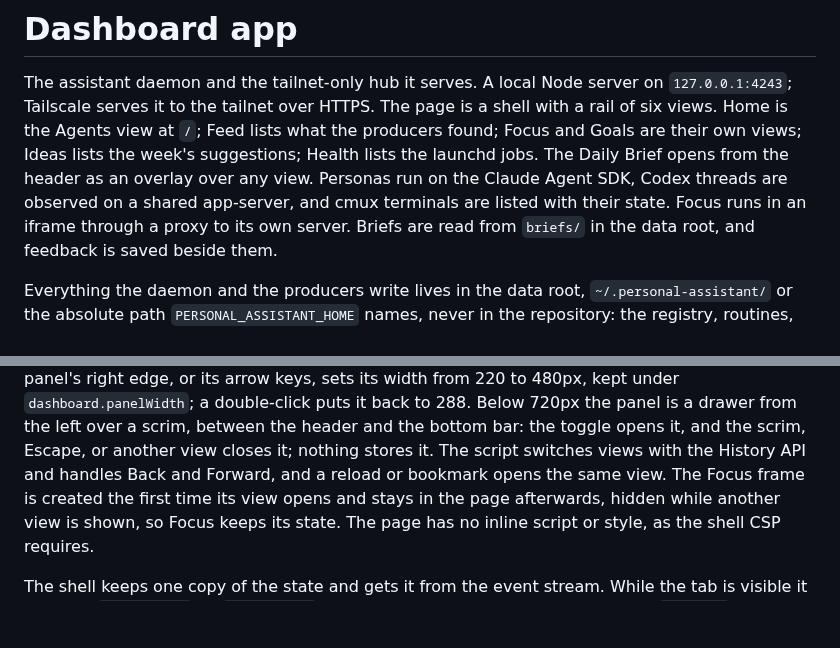
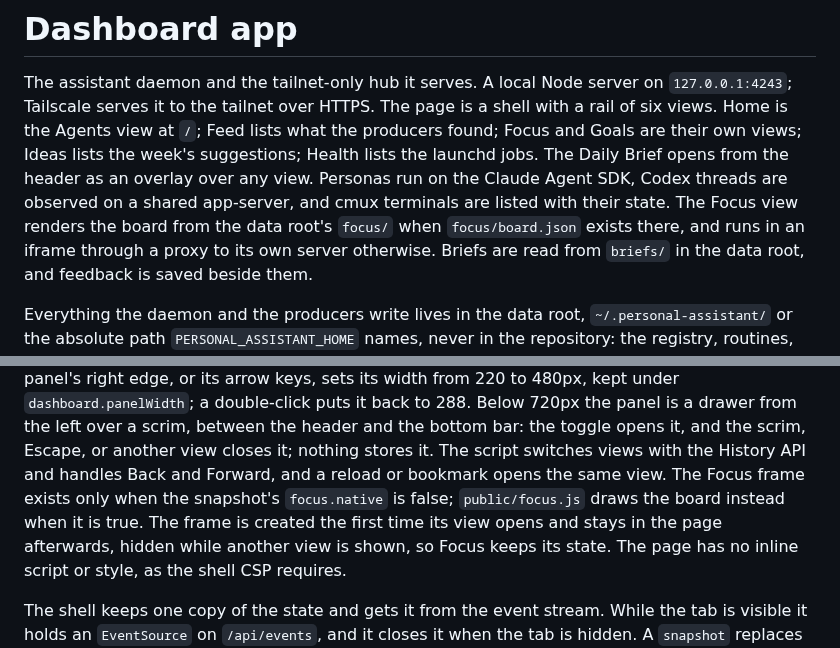
Before and after one commit to hunterphillips/personal-assistant, a Markdown page: dashboard/app/README.md, 2 parts joined by grey strips. GitHub-like rendering; blank space fills up the shorter version.

```diff
--- a/dashboard/app/README.md
+++ b/dashboard/app/README.md
@@ -8,7 +8,9 @@ Ideas lists the week's suggestions; Health lists the launchd jobs. The
 Daily Brief opens from the header as an overlay over any view. Personas
 run on the Claude Agent SDK, Codex threads are observed on a shared
 app-server, and cmux terminals are listed with their state.
-Focus runs in an iframe through a proxy to its own server. Briefs are read
+The Focus view renders the board from the data root's `focus/` when
+`focus/board.json` exists there, and runs in an iframe through a proxy to
+its own server otherwise. Briefs are read
 from `briefs/` in the data root, and feedback is saved beside them.
 
 Everything the daemon and the producers write lives in the data root,
@@ -640,7 +642,9 @@ bottom bar: the toggle opens it, and the scrim, Escape, or another view
 closes it; nothing stores it. The script switches views
 with the History API and handles
 Back and Forward, and a reload or bookmark opens the same view. The Focus
-frame is created the first time its view opens and stays in the page
+frame exists only when the snapshot's `focus.native` is false;
+`public/focus.js` draws the board instead when it is true. The frame is
+created the first time its view opens and stays in the page
 afterwards, hidden while another view is shown, so Focus keeps its state. The page has no inline script or style, as the
 shell CSP requires.
 
```
Also changed, not shown: CLAUDE.md (+10 -2 lines).
